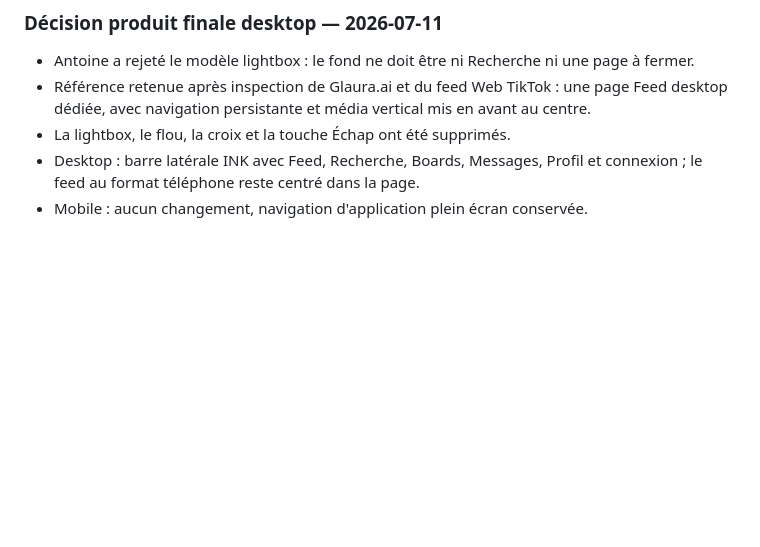
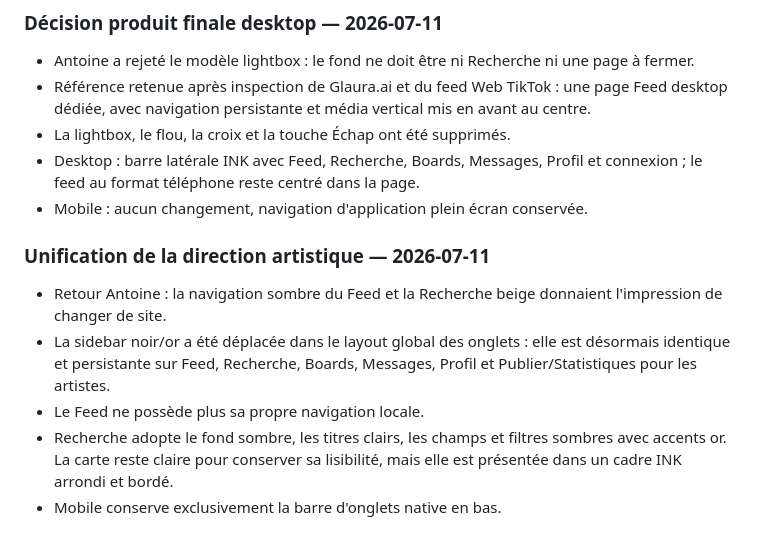
Before and after one commit to Antoineribr/TattooAPP, a Markdown page: docs/AI_HANDOFF.md, the part around the change. Rendered like a GitHub page; blank space fills up the shorter version.

Commit message:
feat: unifier docs/AI_HANDOFF.md

```diff
--- a/docs/AI_HANDOFF.md
+++ b/docs/AI_HANDOFF.md
@@ -134,3 +134,16 @@ photo entière sur fond flou.
 - Desktop : barre latérale INK avec Feed, Recherche, Boards, Messages, Profil et
   connexion ; le feed au format téléphone reste centré dans la page.
 - Mobile : aucun changement, navigation d'application plein écran conservée.
+
+### Unification de la direction artistique — 2026-07-11
+
+- Retour Antoine : la navigation sombre du Feed et la Recherche beige donnaient
+  l'impression de changer de site.
+- La sidebar noir/or a été déplacée dans le layout global des onglets : elle est
+  désormais identique et persistante sur Feed, Recherche, Boards, Messages,
+  Profil et Publier/Statistiques pour les artistes.
+- Le Feed ne possède plus sa propre navigation locale.
+- Recherche adopte le fond sombre, les titres clairs, les champs et filtres
+  sombres avec accents or. La carte reste claire pour conserver sa lisibilité,
+  mais elle est présentée dans un cadre INK arrondi et bordé.
+- Mobile conserve exclusivement la barre d'onglets native en bas.
```
